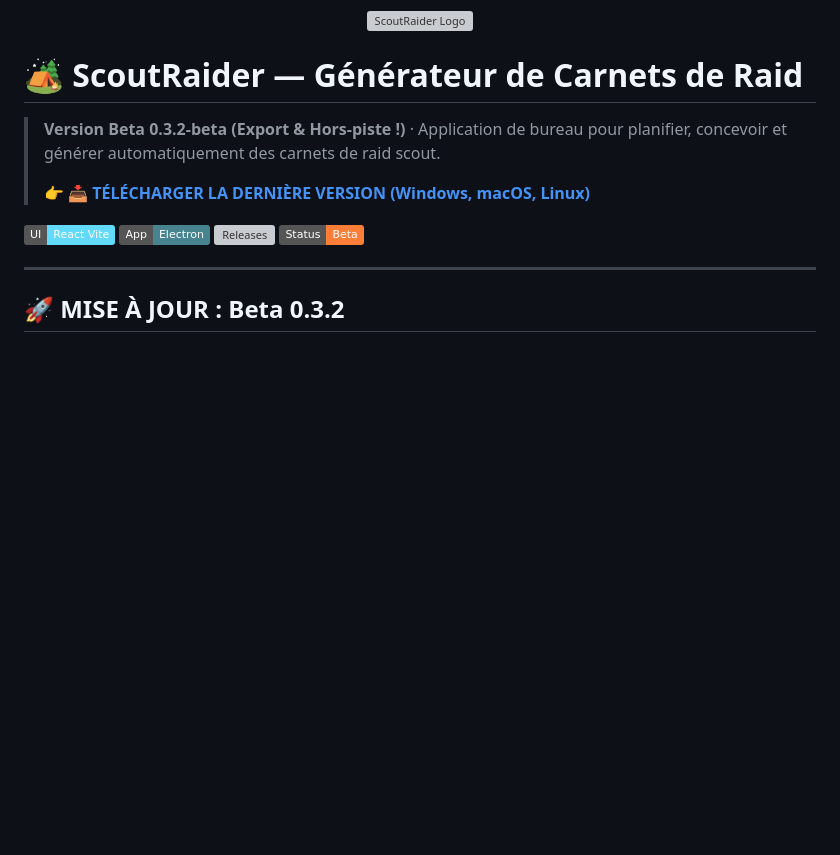
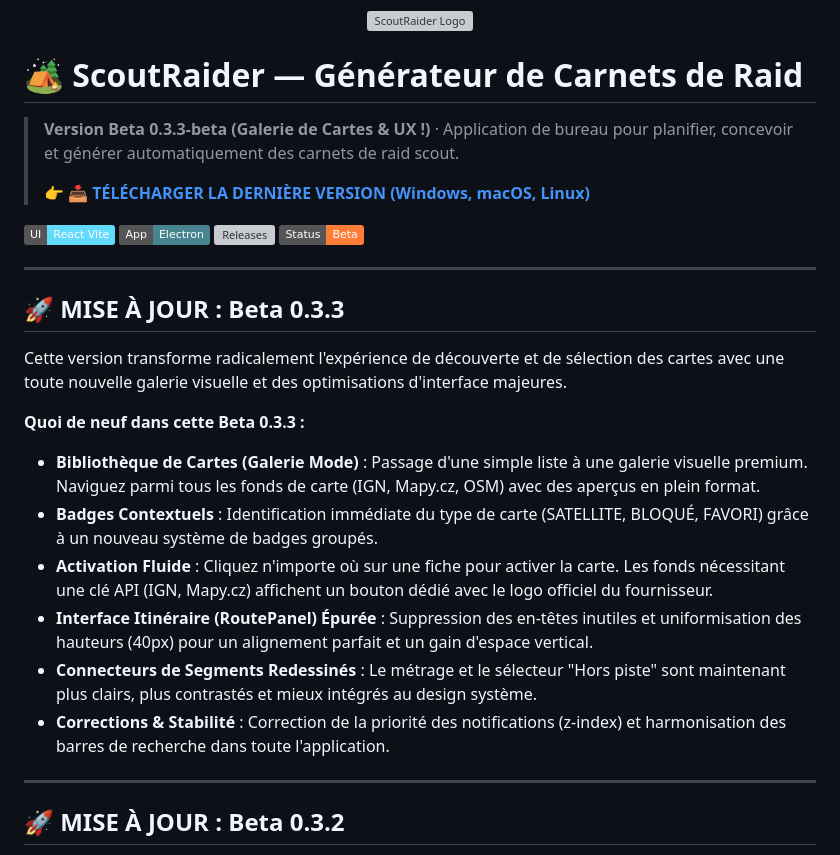
Before and after one commit to bastonus/ScoutRaider, a Markdown page: README.md, the part around the change. Rendered like a GitHub page; badges without logos; blank space fills up the shorter version; grey boxes are pictures that could not be loaded.

Commit message:
docs: update README for v0.3.3-beta

```diff
--- a/README.md
+++ b/README.md
@@ -4,7 +4,7 @@
 
 # 🏕️ ScoutRaider — Générateur de Carnets de Raid
 
-> **Version Beta 0.3.2-beta (Export & Hors-piste !)** · Application de bureau pour planifier, concevoir et générer automatiquement des carnets de raid scout.
+> **Version Beta 0.3.3-beta (Galerie de Cartes & UX !)** · Application de bureau pour planifier, concevoir et générer automatiquement des carnets de raid scout.
 >
 > 👉 **[📥 TÉLÉCHARGER LA DERNIÈRE VERSION (Windows, macOS, Linux)](https://github.com/bastonus/ScoutRaider/releases/latest)**
 
@@ -12,6 +12,20 @@
 [![Electron](https://img.shields.io/badge/App-Electron-47848f?logo=electron&logoColor=white)](#)
 [![Releases](https://img.shields.io/github/v/release/bastonus/ScoutRaider)](https://github.com/bastonus/ScoutRaider/releases)
 [![Beta](https://img.shields.io/badge/Status-Beta-orange)](#avertissement-de-sécurité)
+
+---
+
+## 🚀 MISE À JOUR : Beta 0.3.3
+
+Cette version transforme radicalement l'expérience de découverte et de sélection des cartes avec une toute nouvelle galerie visuelle et des optimisations d'interface majeures.
+
+**Quoi de neuf dans cette Beta 0.3.3 :**
+- **Bibliothèque de Cartes (Galerie Mode)** : Passage d'une simple liste à une galerie visuelle premium. Naviguez parmi tous les fonds de carte (IGN, Mapy.cz, OSM) avec des aperçus en plein format.
+- **Badges Contextuels** : Identification immédiate du type de carte (SATELLITE, BLOQUÉ, FAVORI) grâce à un nouveau système de badges groupés.
+- **Activation Fluide** : Cliquez n'importe où sur une fiche pour activer la carte. Les fonds nécessitant une clé API (IGN, Mapy.cz) affichent un bouton dédié avec le logo officiel du fournisseur.
+- **Interface Itinéraire (RoutePanel) Épurée** : Suppression des en-têtes inutiles et uniformisation des hauteurs (40px) pour un alignement parfait et un gain d'espace vertical.
+- **Connecteurs de Segments Redessinés** : Le métrage et le sélecteur "Hors piste" sont maintenant plus clairs, plus contrastés et mieux intégrés au design système.
+- **Corrections & Stabilité** : Correction de la priorité des notifications (z-index) et harmonisation des barres de recherche dans toute l'application.
 
 ---
 
```
